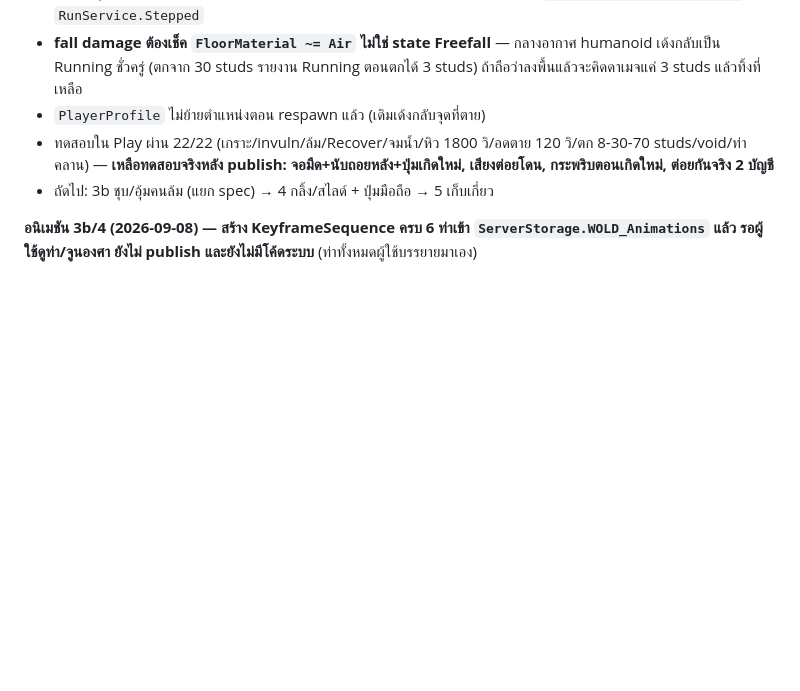
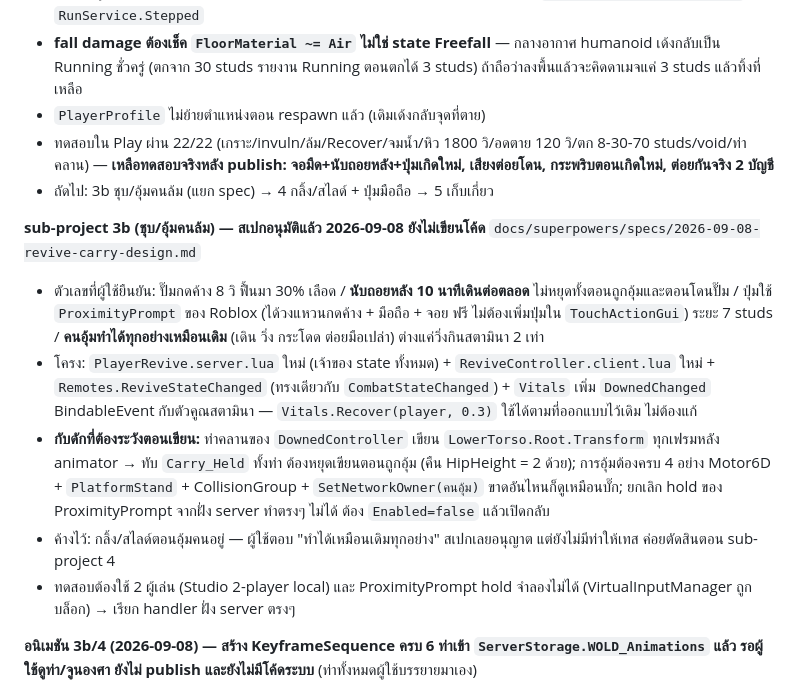
Before and after one commit to phumapanther/WOLD-Arture, a Markdown page: CLAUDE.md, the part around the change. Drawn GitHub-style; blank space fills up the shorter version.

Commit message:
spec: reviving and carrying a downed player (sub-project 3b)
Numbers confirmed with the user: 8-second CPR hold for 30% HP, the downed
countdown never pauses, ProximityPrompt for both actions, and a carrier who can
do everything they normally can except that sprinting costs double stamina.

Records three integration hazards found while reading the existing code: the
crawl tilt writer overwrites the carried animation unless it is paused, a carry
needs all four of Motor6D, PlatformStand, a collision group and network
ownership, and a ProximityPrompt hold cannot be cancelled from the server
directly.

Co-Authored-By: Claude Opus 5 (1M context) <noreply@anthropic.com>

```diff
--- a/CLAUDE.md
+++ b/CLAUDE.md
@@ -51,6 +51,13 @@ Place ใน Roblox Studio ชื่อ `WOLD Arture` (บัญชี phumapant
 - ทดสอบใน Play ผ่าน 22/22 (เกราะ/invuln/ล้ม/Recover/จมน้ำ/หิว 1800 วิ/อดตาย 120 วิ/ตก 8-30-70 studs/void/ท่าคลาน) — **เหลือทดสอบจริงหลัง publish: จอมืด+นับถอยหลัง+ปุ่มเกิดใหม่, เสียงต่อยโดน, กระพริบตอนเกิดใหม่, ต่อยกันจริง 2 บัญชี**
 - ถัดไป: 3b ชุบ/อุ้มคนล้ม (แยก spec) → 4 กลิ้ง/สไลด์ + ปุ่มมือถือ → 5 เก็บเกี่ยว
 
+**sub-project 3b (ชุบ/อุ้มคนล้ม) — สเปกอนุมัติแล้ว 2026-09-08 ยังไม่เขียนโค้ด** `docs/superpowers/specs/2026-09-08-revive-carry-design.md`
+- ตัวเลขที่ผู้ใช้ยืนยัน: ปั๊มกดค้าง 8 วิ ฟื้นมา 30% เลือด / **นับถอยหลัง 10 นาทีเดินต่อตลอด** ไม่หยุดทั้งตอนถูกอุ้มและตอนโดนปั๊ม / ปุ่มใช้ `ProximityPrompt` ของ Roblox (ได้วงแหวนกดค้าง + มือถือ + จอย ฟรี ไม่ต้องเพิ่มปุ่มใน `TouchActionGui`) ระยะ 7 studs / **คนอุ้มทำได้ทุกอย่างเหมือนเดิม** (เดิน วิ่ง กระโดด ต่อยมือเปล่า) ต่างแค่วิ่งกินสตามินา 2 เท่า
+- โครง: `PlayerRevive.server.lua` ใหม่ (เจ้าของ state ทั้งหมด) + `ReviveController.client.lua` ใหม่ + `Remotes.ReviveStateChanged` (ทรงเดียวกับ `CombatStateChanged`) + `Vitals` เพิ่ม `DownedChanged` BindableEvent กับตัวคูณสตามินา — `Vitals.Recover(player, 0.3)` ใช้ได้ตามที่ออกแบบไว้เดิม ไม่ต้องแก้
+- **กับดักที่ต้องระวังตอนเขียน:** ท่าคลานของ `DownedController` เขียน `LowerTorso.Root.Transform` ทุกเฟรมหลัง animator → ทับ `Carry_Held` ทั้งท่า ต้องหยุดเขียนตอนถูกอุ้ม (คืน HipHeight = 2 ด้วย); การอุ้มต้องครบ 4 อย่าง Motor6D + `PlatformStand` + CollisionGroup + `SetNetworkOwner(คนอุ้ม)` ขาดอันไหนก็ดูเหมือนบั๊ก; ยกเลิก hold ของ ProximityPrompt จากฝั่ง server ทำตรงๆ ไม่ได้ ต้อง `Enabled=false` แล้วเปิดกลับ
+- ค้างไว้: กลิ้ง/สไลด์ตอนอุ้มคนอยู่ — ผู้ใช้ตอบ "ทำได้เหมือนเดิมทุกอย่าง" สเปกเลยอนุญาต แต่ยังไม่มีท่าให้เทส ค่อยตัดสินตอน sub-project 4
+- ทดสอบต้องใช้ 2 ผู้เล่น (Studio 2-player local) และ ProximityPrompt hold จำลองไม่ได้ (VirtualInputManager ถูกบล็อก) → เรียก handler ฝั่ง server ตรงๆ
+
 **อนิเมชัน 3b/4 (2026-09-08) — สร้าง KeyframeSequence ครบ 6 ท่าเข้า `ServerStorage.WOLD_Animations` แล้ว รอผู้ใช้ดูท่า/จูนองศา ยังไม่ publish และยังไม่มีโค้ดระบบ** (ท่าทั้งหมดผู้ใช้บรรยายมาเอง)
 - `animgen/movement.lua` → `Roll_Forward` (ย่อเข่าลึก ก้มตัวติดขา แล้วม้วนหน้า 1 รอบ), `Slide_Enter`/`Slide_Hold` (เอนหลัง 45° ขาข้างหนึ่งชันเข่า อีกข้างเหยียดตรง แขนกางสองข้าง เอียงไปทางขาที่งอ — สลับข้างด้วยค่าคงที่ `BENT_SIDE`)
 - `animgen/revive.lua` → `CPR_Loop` (นั่งทับส้น เข่าติดพื้น ก้มหน้า แขนตรงประสานด้านหน้า ปั๊ม 0.55 วิ/ครั้ง ≈110 ครั้ง/นาที มี KeyframeMarker `Beat` ให้ `GetMarkerReachedSignal` ผูกเสียง/หัวใจบน HUD ตรงจังหวะ), `Carry_Held` + `Carry_Holder` (อุ้มขี่หลังแบบกระเป๋า ไม่ใช่พาดบ่า)
```
Also changed, not shown: 1 other file.
